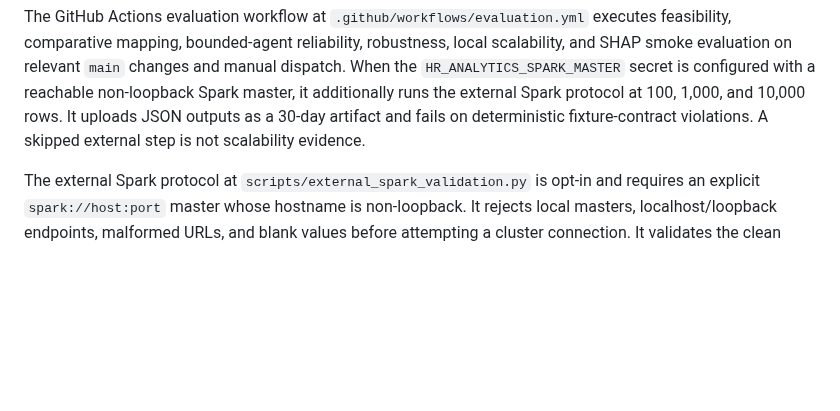
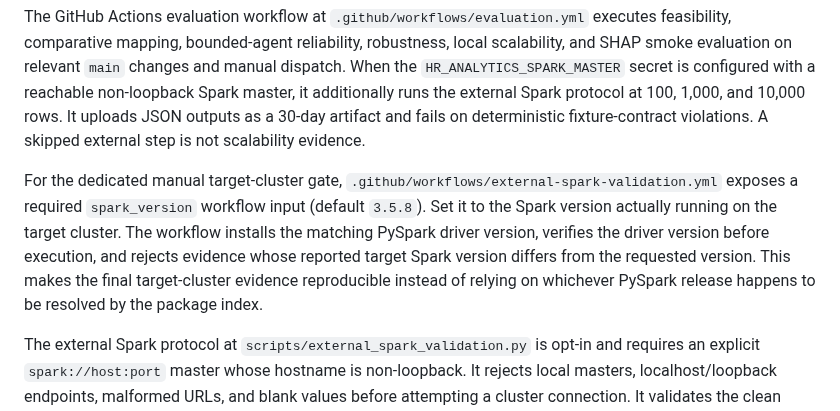
Before and after one commit to adithyahhegde/hr-agentic-big-data-analytics, a Markdown page: docs/EVALUATION_PLAN.md, the part around the change. Rendered like a GitHub page; blank space fills up the shorter version.

Commit message:
docs: document external Spark runtime contract

````diff
--- a/docs/EVALUATION_PLAN.md
+++ b/docs/EVALUATION_PLAN.md
@@ -35,6 +35,8 @@ HR_ANALYTICS_SPARK_MASTER=spark://host:7077 python scripts/external_spark_valida
 ```
 
 The GitHub Actions evaluation workflow at `.github/workflows/evaluation.yml` executes feasibility, comparative mapping, bounded-agent reliability, robustness, local scalability, and SHAP smoke evaluation on relevant `main` changes and manual dispatch. When the `HR_ANALYTICS_SPARK_MASTER` secret is configured with a reachable non-loopback Spark master, it additionally runs the external Spark protocol at 100, 1,000, and 10,000 rows. It uploads JSON outputs as a 30-day artifact and fails on deterministic fixture-contract violations. A skipped external step is not scalability evidence.
+
+For the dedicated manual target-cluster gate, `.github/workflows/external-spark-validation.yml` exposes a required `spark_version` workflow input (default `3.5.8`). Set it to the Spark version actually running on the target cluster. The workflow installs the matching PySpark driver version, verifies the driver version before execution, and rejects evidence whose reported target Spark version differs from the requested version. This makes the final target-cluster evidence reproducible instead of relying on whichever PySpark release happens to be resolved by the package index.
 
 The external Spark protocol at `scripts/external_spark_validation.py` is opt-in and requires an explicit `spark://host:port` master whose hostname is non-loopback. It rejects local masters, localhost/loopback endpoints, malformed URLs, and blank values before attempting a cluster connection. It validates the clean fixture's distributed descriptive path at multiple increasing sizes, records wall-clock time and rows/second for each size, and never collects raw rows. For portability across multi-node Spark deployments, the validation reads the deterministic CSV fixture on the driver and transfers its CSV lines into the target Spark application through an RDD before applying the same bounded DataFrame aggregation logic; it does not assume executor access to the driver's temporary filesystem. The repository does not claim external-cluster results until this command is executed against a reachable target cluster and its output is retained as evaluation evidence.
 
````
